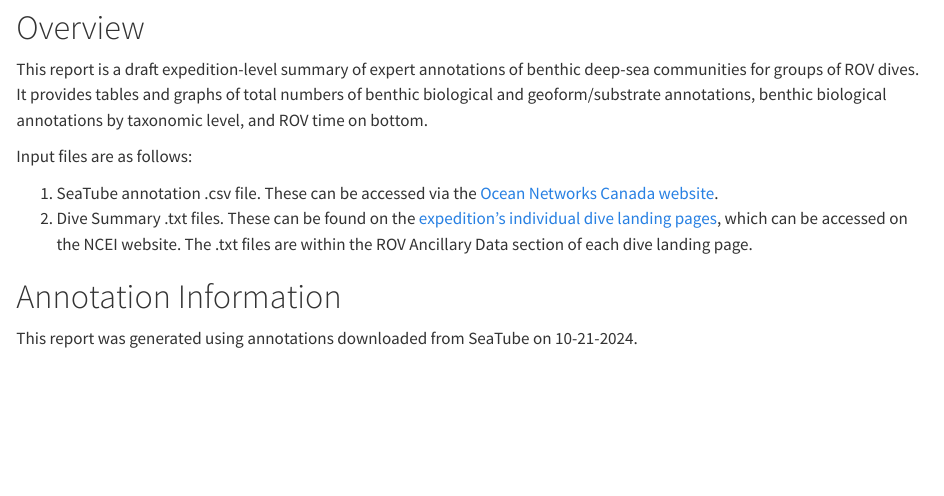
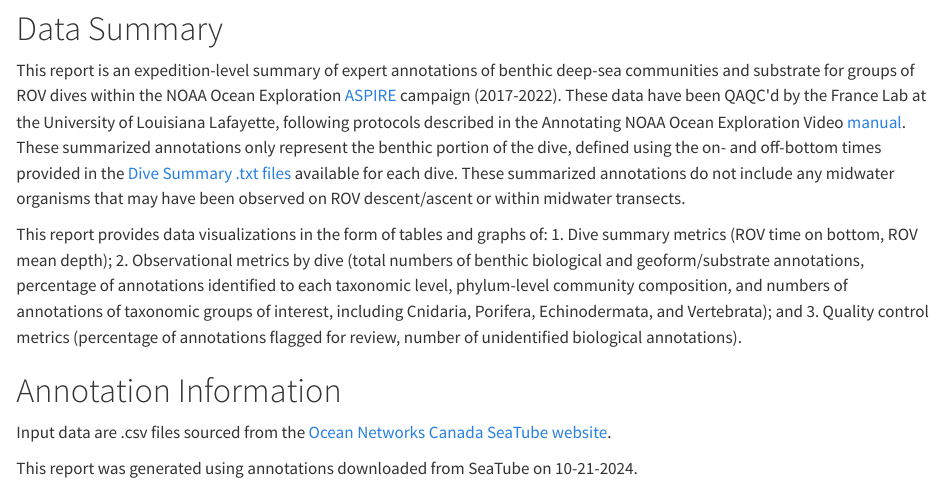
Before and after one commit to julierose-NOAA/OER_annotations_reporting, a Quarto document (Quarto/Annotations_report.qmd): the page in a window 1100 px wide, from 1810 px down before the commit and from 1880 px down after it, so that both start at the same text. Rendered offline with R 4.5, knitr and Pandoc in place of Quarto, with nearby package versions; drawn as R Markdown's standard HTML page in place of the format the file asks for; some code elsewhere in the file could not run offline; a web font asked for in the figures is replaced by an installed one.

Commit message:
Update overview information
Added info on UCH vs. science dives, additional summary text and links.

````diff
--- a/Quarto/Annotations_report.qmd
+++ b/Quarto/Annotations_report.qmd
@@ -126,14 +131,12 @@ species_max <- round(max(annotations_taxonomy_percentage_wide$species),0)
 species_median <- round(median(annotations_taxonomy_percentage_wide$species),0)
 ```
 
-# Overview
+# Data Summary
 
-This report is a draft expedition-level summary of expert annotations of benthic deep-sea communities for groups of ROV dives. It provides tables and graphs of total numbers of benthic biological and geoform/substrate annotations, benthic biological annotations by taxonomic level, and ROV time on bottom.
+This report is an expedition-level summary of expert annotations of benthic deep-sea communities and substrate for groups of ROV dives within the NOAA Ocean Exploration [ASPIRE](https://oceanexplorer.noaa.gov/explorations/aspire/welcome.html) campaign (2017-2022). These data have been QAQC\'d by the France Lab at the University of Louisiana Lafayette, following protocols described in the Annotating NOAA Ocean Exploration Video [manual](https://oceanexplorer.noaa.gov/okeanos/collaboration-tools/science_annotations/media/NOAA_Ocean_Exploration_Video_Annotations.pdf). These summarized annotations only represent the benthic portion of the dive, defined using the on- and off-bottom times provided in the [Dive Summary .txt files](https://www.ncei.noaa.gov/waf/okeanos-rov-cruises/) available for each dive. These summarized annotations do not include any midwater organisms that may have been observed on ROV descent/ascent or within midwater transects.
 
-Input files are as follows:
-
-1.  SeaTube annotation .csv file. These can be accessed via the [Ocean Networks Canada website](https://data.oceannetworks.ca/SeaTubeSearch).
-2.  Dive Summary .txt files. These can be found on the [expedition's individual dive landing pages](https://www.ncei.noaa.gov/waf/okeanos-rov-cruises/), which can be accessed on the NCEI website. The .txt files are within the ROV Ancillary Data section of each dive landing page.
+This report provides data visualizations in the form of tables and graphs of: 1. Dive summary metrics (ROV time on bottom, ROV mean depth); 2. Observational metrics by dive (total numbers of benthic biological and geoform/substrate annotations, percentage of annotations identified to each taxonomic level, phylum-level community composition, and numbers of annotations of taxonomic groups of interest, including Cnidaria, Porifera, Echinodermata, and Vertebrata); and 3. Quality control metrics (percentage of annotations flagged for review, number of unidentified biological annotations).
 
 # Annotation Information
 
+Input data are .csv files sourced from the [Ocean Networks Canada SeaTube website](https://data.oceannetworks.ca/SeaTubeSearch).
````
Also changed, not shown: Quarto/Annotations_report.qmd (10 more changed lines).
